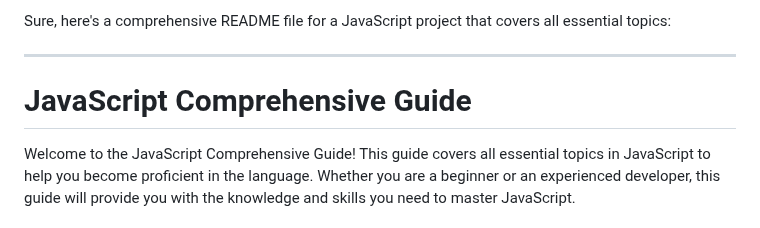
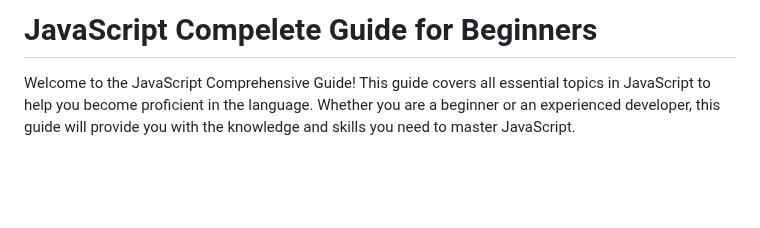
Before and after one commit to Abhiadorative/Learning_JS, a Markdown page: README.md, the part around the change. Drawn GitHub-style; blank space fills up the shorter version.

```diff
--- a/README.md
+++ b/README.md
@@ -1,8 +1,4 @@
-Sure, here's a comprehensive README file for a JavaScript project that covers all essential topics:
-
----
-
-# JavaScript Comprehensive Guide
+# JavaScript Compelete Guide for Beginners
 
 Welcome to the JavaScript Comprehensive Guide! This guide covers all essential topics in JavaScript to help you become proficient in the language. Whether you are a beginner or an experienced developer, this guide will provide you with the knowledge and skills you need to master JavaScript.
 
```
